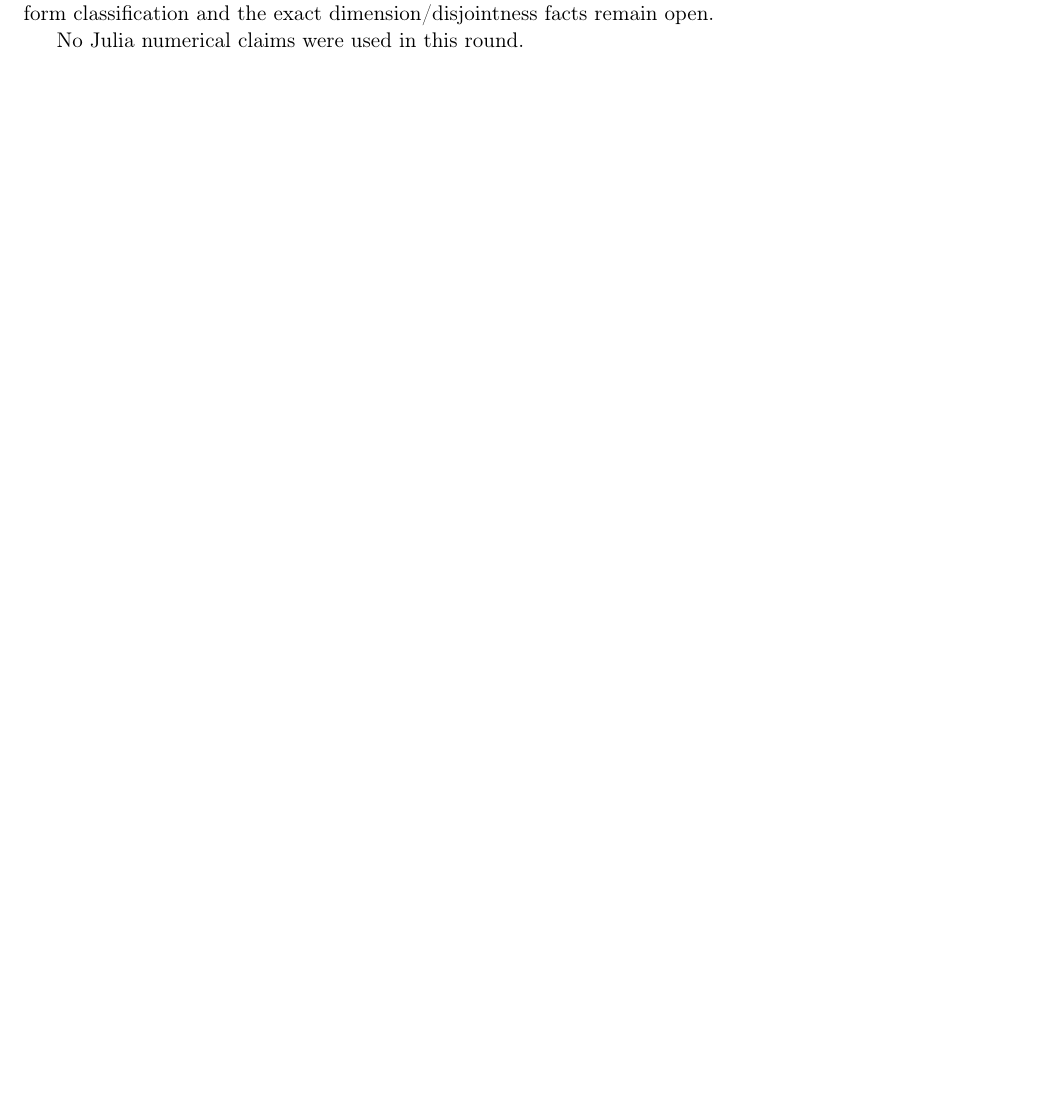
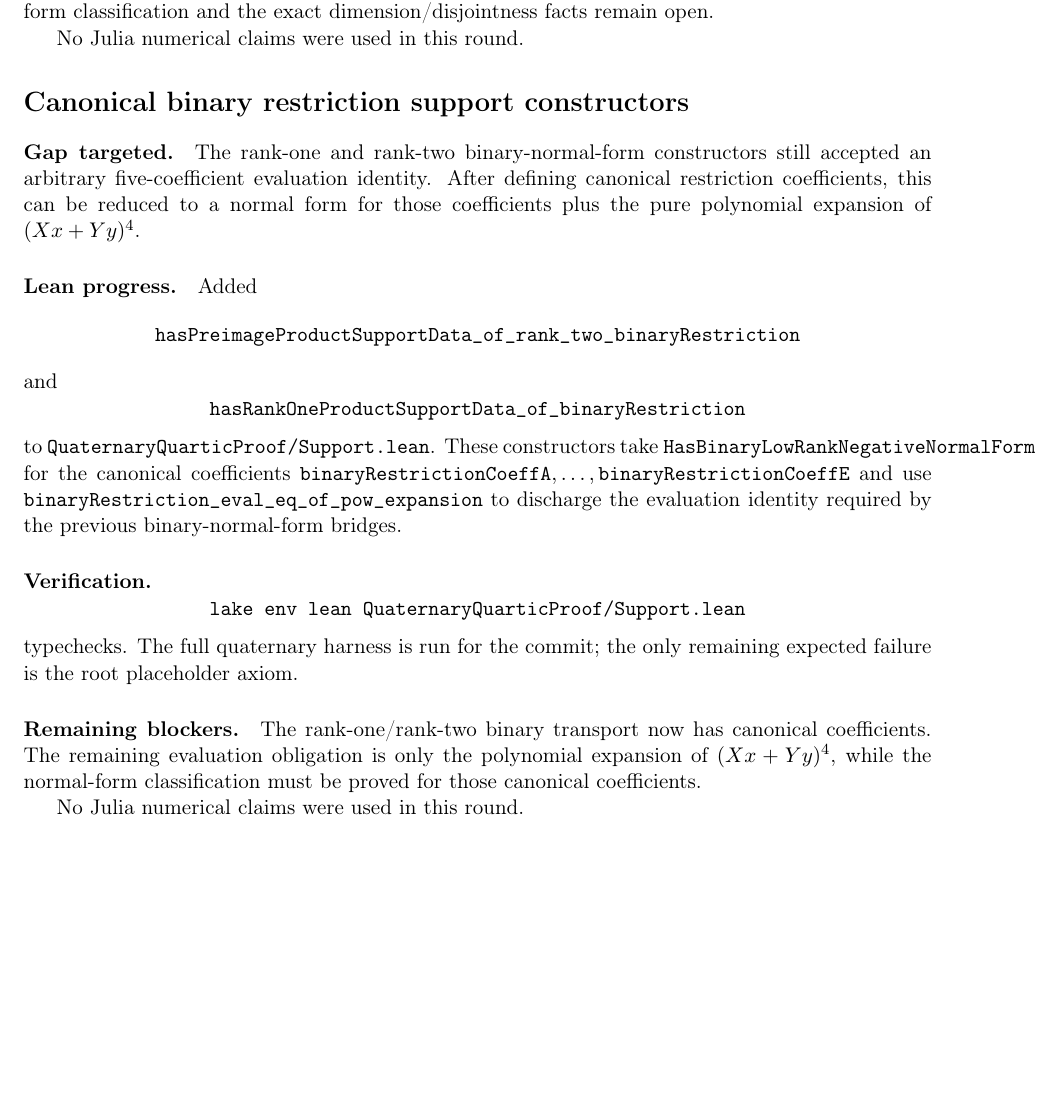
Before and after one commit to yuanchenyang/nonconvex_sos_landscape, a LaTeX document (writeup/quaternary_quartic/exploration_log.tex): part of page 64 of 64, cut so that both start at the same text, the shorter picture padded with empty space. Compiled offline with pdfLaTeX.

Commit message:
Use canonical binary restriction data

```diff
--- a/writeup/quaternary_quartic/exploration_log.tex
+++ b/writeup/quaternary_quartic/exploration_log.tex
@@ -4085,4 +4085,43 @@ dimension/disjointness facts remain open.
 
 No Julia numerical claims were used in this round.
 
+\section*{Canonical binary restriction support constructors}
+
+\paragraph{Gap targeted.}
+The rank-one and rank-two binary-normal-form constructors still accepted an
+arbitrary five-coefficient evaluation identity.  After defining canonical
+restriction coefficients, this can be reduced to a normal form for those
+coefficients plus the pure polynomial expansion of \((Xx+Yy)^4\).
+
+\paragraph{Lean progress.}
+Added
+\[
+\texttt{hasPreimageProductSupportData\_of\_rank\_two\_binaryRestriction}
+\]
+and
+\[
+\texttt{hasRankOneProductSupportData\_of\_binaryRestriction}
+\]
+to \texttt{QuaternaryQuarticProof/Support.lean}.  These constructors take
+\(\texttt{HasBinaryLowRankNegativeNormalForm}\) for the canonical coefficients
+\(\texttt{binaryRestrictionCoeffA},\ldots,\texttt{binaryRestrictionCoeffE}\)
+and use
+\(\texttt{binaryRestriction\_eval\_eq\_of\_pow\_expansion}\) to discharge the
+evaluation identity required by the previous binary-normal-form bridges.
+
+\paragraph{Verification.}
+\[
+\texttt{lake env lean QuaternaryQuarticProof/Support.lean}
+\]
+typechecks.  The full quaternary harness is run for the commit; the only
+remaining expected failure is the root placeholder axiom.
+
+\paragraph{Remaining blockers.}
+The rank-one/rank-two binary transport now has canonical coefficients.  The
+remaining evaluation obligation is only the polynomial expansion of
+\((Xx+Yy)^4\), while the normal-form classification must be proved for those
+canonical coefficients.
+
+No Julia numerical claims were used in this round.
+
 \end{document}
```
Also changed, not shown: 1 other file.
